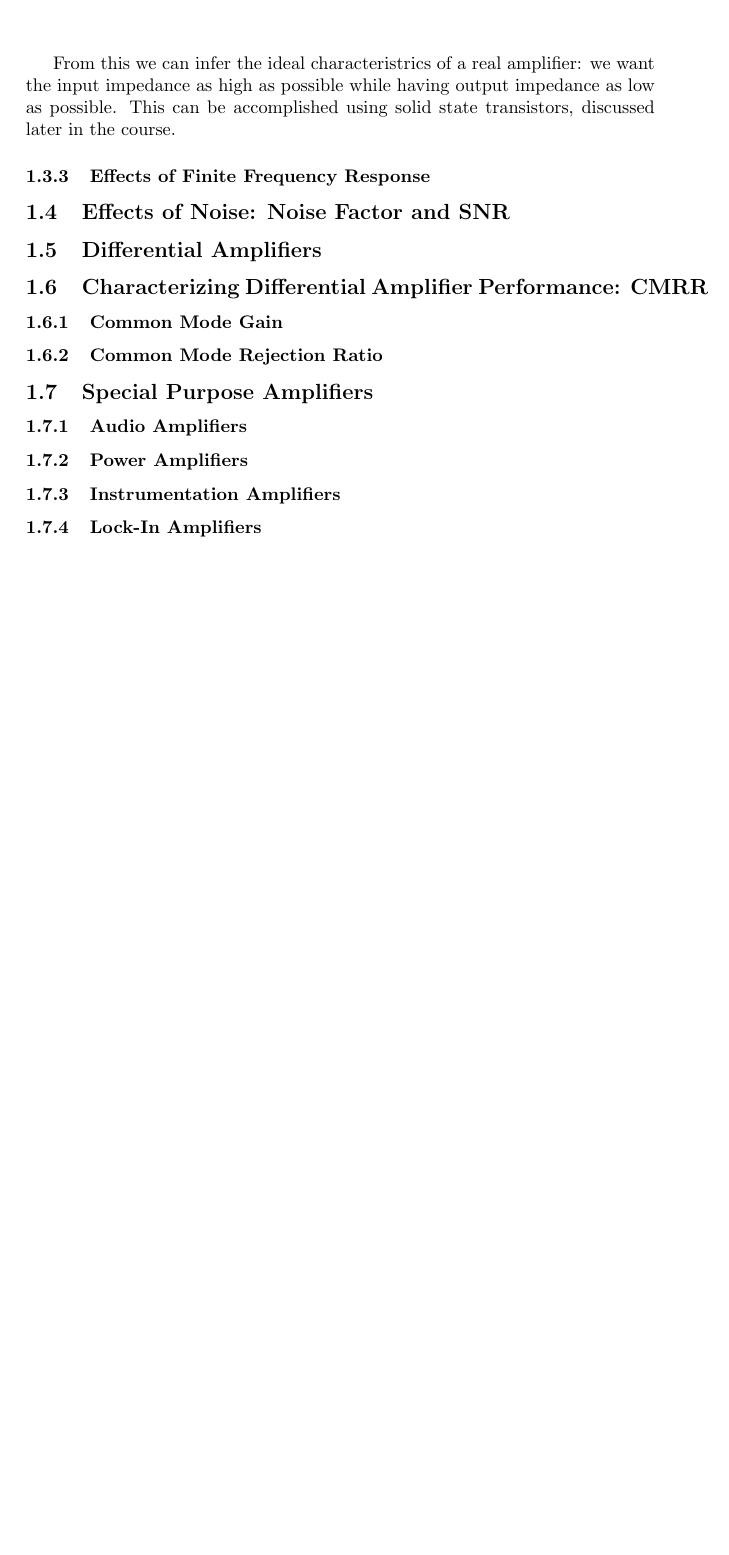
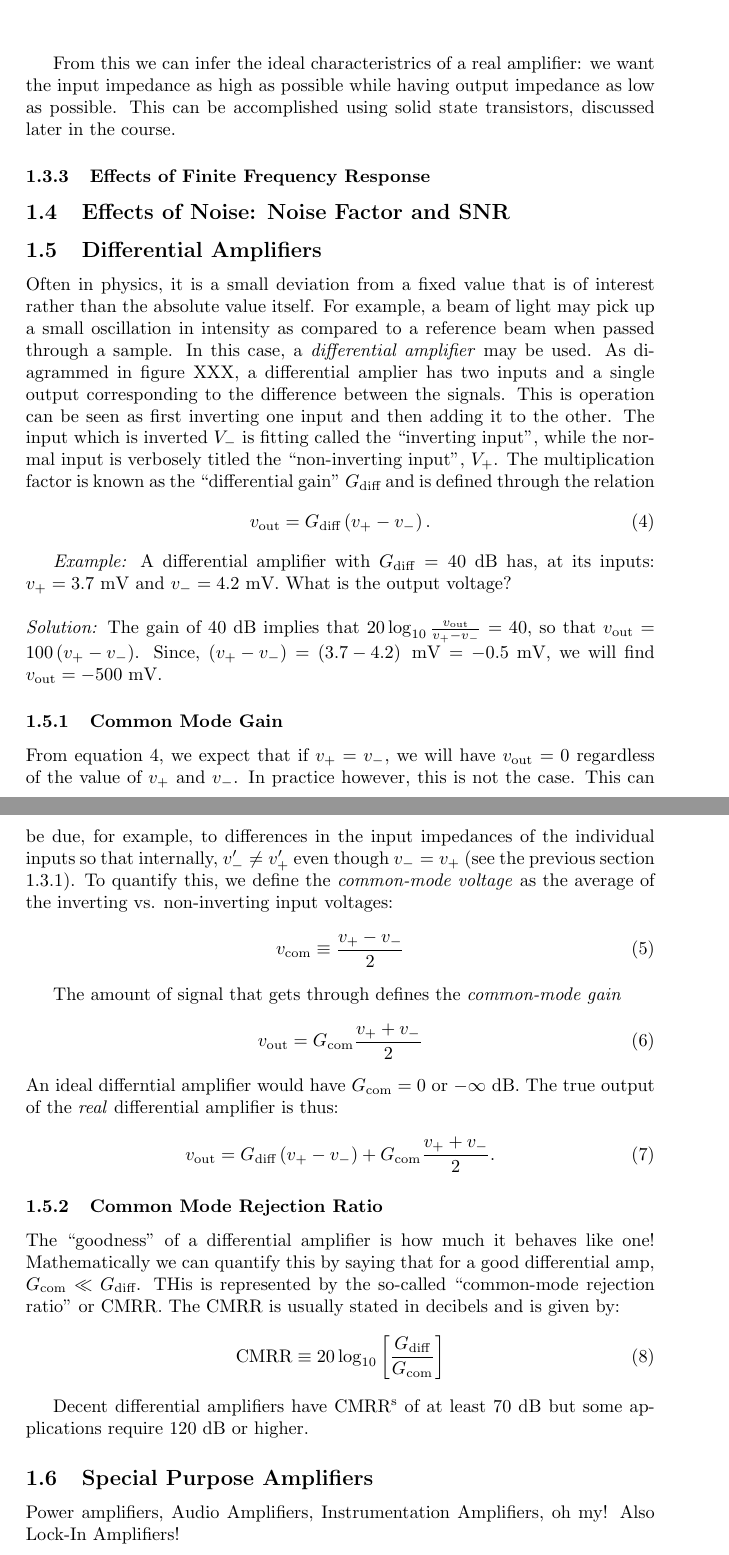
Before and after one commit to andrewjmacrae/Phys229Notes, a LaTeX document (main.tex): part of page 4 of 4 before the commit and two parts of pages 4 and 5 of 5 after it, the two joined at a grey line, cut so that both start at the same text, the shorter picture padded with empty space. Compiled offline with pdfLaTeX.

Commit message:
More Dev on Ch 6

```diff
--- a/main.tex
+++ b/main.tex
@@ -97,13 +98,40 @@ From this we can infer the ideal characteristrics of a real amplifier: we want t
 \subsection{Effects of Noise: Noise Factor and SNR}
 
 \subsection{Differential Amplifiers}
+Often in physics, it is a small deviation from a fixed value that is of interest rather than the absolute value itself. For example, a beam of light may pick up a small oscillation in intensity as compared to a reference beam when passed through a sample. In this case, a \textit{differential amplifier} may be used. As diagrammed in figure XXX, a differential amplier has two inputs and a single output corresponding to the difference between the signals. This is operation can be seen as first inverting one input and then adding it to the other. The input which is inverted $V_-$ is fitting called the ``inverting input'', while the normal input is verbosely titled the ``non-inverting input'', $V_+$. The multiplication factor is known as the ``differential gain'' $G_\text{diff}$ and is defined through the relation
+\begin{equation}
+\label{eq:def_diff_amp}
+v_\text{out} = G_\text{diff}\left(v_+-v_-\right).
+\end{equation}
 
-\subsection{Characterizing Differential Amplifier Performance: CMRR}
+\textit{Example:} A differential amplifier with $G_\text{diff} = 40$~dB has, at its inputs: $v_+ = 3.7$~mV and $v_- = 4.2$~mV. What is the output voltage?\\\\
+\textit{Solution:} The gain of 40~dB implies that $20\log_{10}\frac{v_\text{out}}{v_+-v_-} = 40$, so that $v_\text{out} = 100\left(v_+-v_-\right)$. Since, $\left(v_+-v_-\right) = \left(3.7-4.2\right)~\text{mV} = -0.5~\text{mV}$, we will find $v_\text{out} = -500~$mV.
 \subsubsection{Common Mode Gain}
+From equation \ref{eq:def_diff_amp}, we expect that if $v_+ = v_-$, we will have $v_\text{out} = 0$ regardless of the value of $v_+$ and $v_-$. In practice however, this is not the case. This can be due, for example, to differences in the input impedances of the individual inputs so that internally, $v_-^\prime \neq v_+^\prime$ even though $v_- = v_+$ (see the previous section \ref{sec:AMP_effect_input}). To quantify this, we define the \textit{common-mode voltage} as the average of the inverting vs. non-inverting input voltages:
+\begin{equation}
+\label{eq:common_mode_voltage}
+v_\text{com} \equiv \frac{v_+-v_-}{2}
+\end{equation}
+
+The amount of signal that gets through defines the \textit{common-mode gain}
+\begin{equation}
+\label{eq:common_mode_gain}
+v_\text{out} = G_\text{com}\frac{v_++v_-}{2}
+\end{equation}
+An ideal differntial amplifier would have $G_\text{com} = 0$ or $-\infty$~dB. The true output of the \textit{real} differential amplifier is thus:
+\begin{equation}
+\label{eq:real_diff_amp}
+v_\text{out} = G_\text{diff}\left(v_+-v_-\right) + G_\text{com}\frac{v_++v_-}{2}.
+\end{equation}
+
 \subsubsection{Common Mode Rejection Ratio}
+The ``goodness'' of a differential amplifier is how much it behaves like one! Mathematically we can quantify this by saying that for a good differential amp, $G_\text{com} \ll G_\text{diff}$. THis is represented by the so-called ``common-mode rejection ratio'' or CMRR. The CMRR is usually stated in decibels and is given by:
+\begin{equation}
+\label{eq:def_CMRR}
+\text{CMRR} \equiv 20\log_{10}\left[\frac{G_\text{diff}}{G_\text{com}}\right]
+\end{equation}
+
+ Decent differential amplifiers have CMRR$^\text{s}$ of at least 70~dB but some applications require 120~dB or higher.
 \subsection{Special Purpose Amplifiers}
-\subsubsection{Audio Amplifiers}
-\subsubsection{Power Amplifiers}
-\subsubsection{Instrumentation Amplifiers}
-\subsubsection{Lock-In Amplifiers}
+Power amplifiers, Audio Amplifiers, Instrumentation Amplifiers, oh my! Also Lock-In Amplifiers!
 \end{document}
```
Also changed, not shown: main.pdf, main.tex (1 more changed lines), 3 other files.
